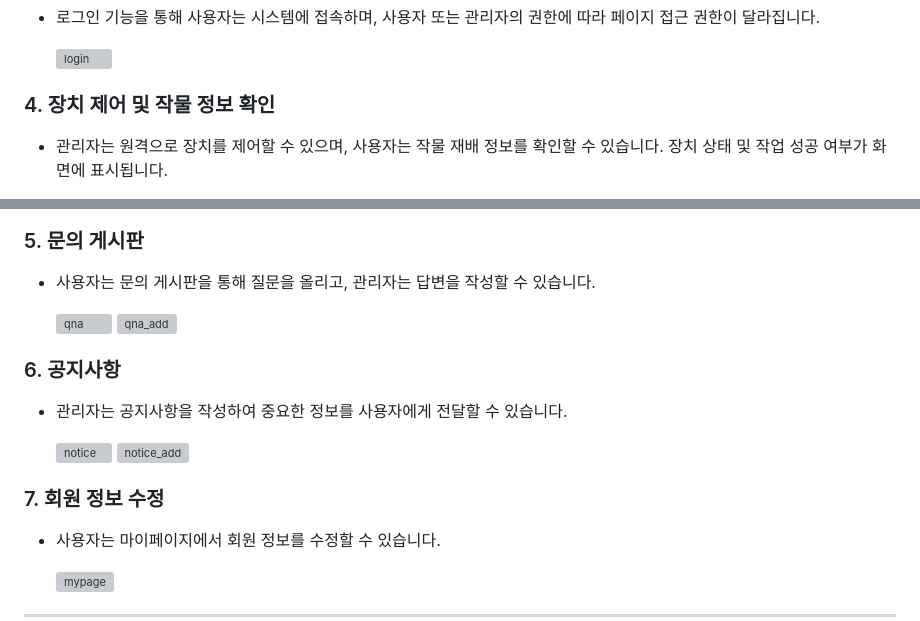
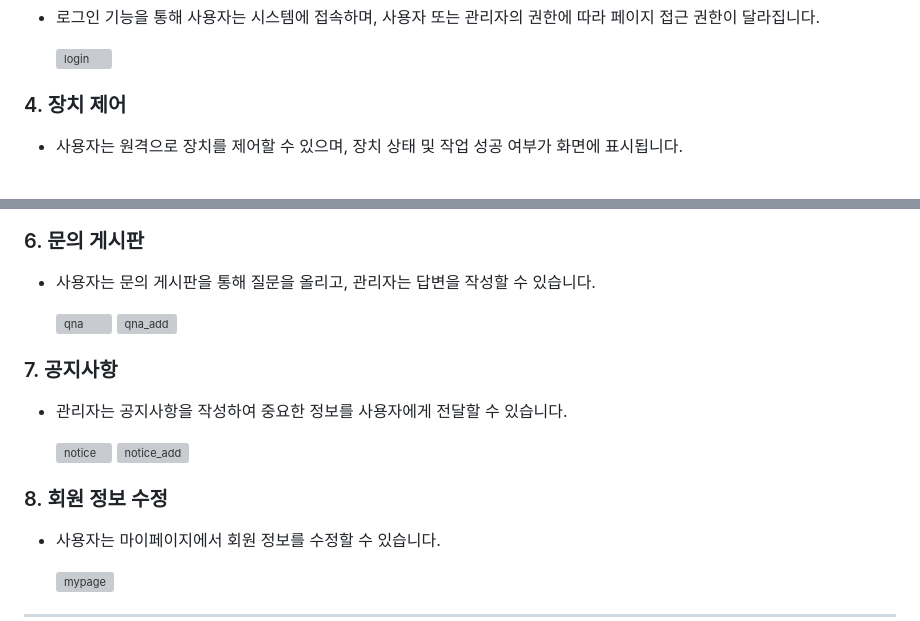
Before and after one commit to seunggi-coding/Fullstack, a Markdown page: project1_SmartFarm/README.md, 2 parts joined by grey strips. Drawn GitHub-style; grey boxes are pictures that could not be loaded.

```diff
--- a/project1_SmartFarm/README.md
+++ b/project1_SmartFarm/README.md
@@ -39,7 +39,7 @@
 
   ![login](https://github.com/user-attachments/assets/d80c9900-eba8-4c57-a04a-fedf2445aa12)
 
-### 4. 장치 제어 및 작물 정보 확인
-- 관리자는 원격으로 장치를 제어할 수 있으며, 사용자는 작물 재배 정보를 확인할 수 있습니다. 장치 상태 및 작업 성공 여부가 화면에 표시됩니다.
+### 4. 장치 제어
+- 사용자는 원격으로 장치를 제어할 수 있으며, 장치 상태 및 작업 성공 여부가 화면에 표시됩니다.
 
   ![device](https://github.com/user-attachments/assets/f5c937ef-18dc-4af7-856f-a94d7f0366ca)
@@ -49,19 +53,20 @@
   ![list](https://github.com/user-attachments/assets/34b7155d-b4d1-4c24-b671-9a4637210277)
   ![list2](https://github.com/user-attachments/assets/7187c62b-6dd6-41cd-bc32-8275ce1c3a56)
 
-### 5. 문의 게시판
+
+### 6. 문의 게시판
 - 사용자는 문의 게시판을 통해 질문을 올리고, 관리자는 답변을 작성할 수 있습니다.
 
   ![qna](https://github.com/user-attachments/assets/f7af3575-67a7-4ce1-807d-e3153c041acb)
   ![qna_add](https://github.com/user-attachments/assets/c6ae3d4a-e7d2-4606-bd85-bf22c12cf2f5)
 
-### 6. 공지사항
+### 7. 공지사항
 - 관리자는 공지사항을 작성하여 중요한 정보를 사용자에게 전달할 수 있습니다.
 
   ![notice](https://github.com/user-attachments/assets/b51d4a73-714e-4a9e-ac4f-86943254d560)
   ![notice_add](https://github.com/user-attachments/assets/c10c790e-8cd3-4a5c-a736-9583293ddc48)
 
-### 7. 회원 정보 수정
+### 8. 회원 정보 수정
 - 사용자는 마이페이지에서 회원 정보를 수정할 수 있습니다.
 
   ![mypage](https://github.com/user-attachments/assets/cb27f78f-690f-4598-a9b6-55e7e60f21fc)
```
Also changed, not shown: other parts of project1_SmartFarm/README.md (+6 -2 lines).
